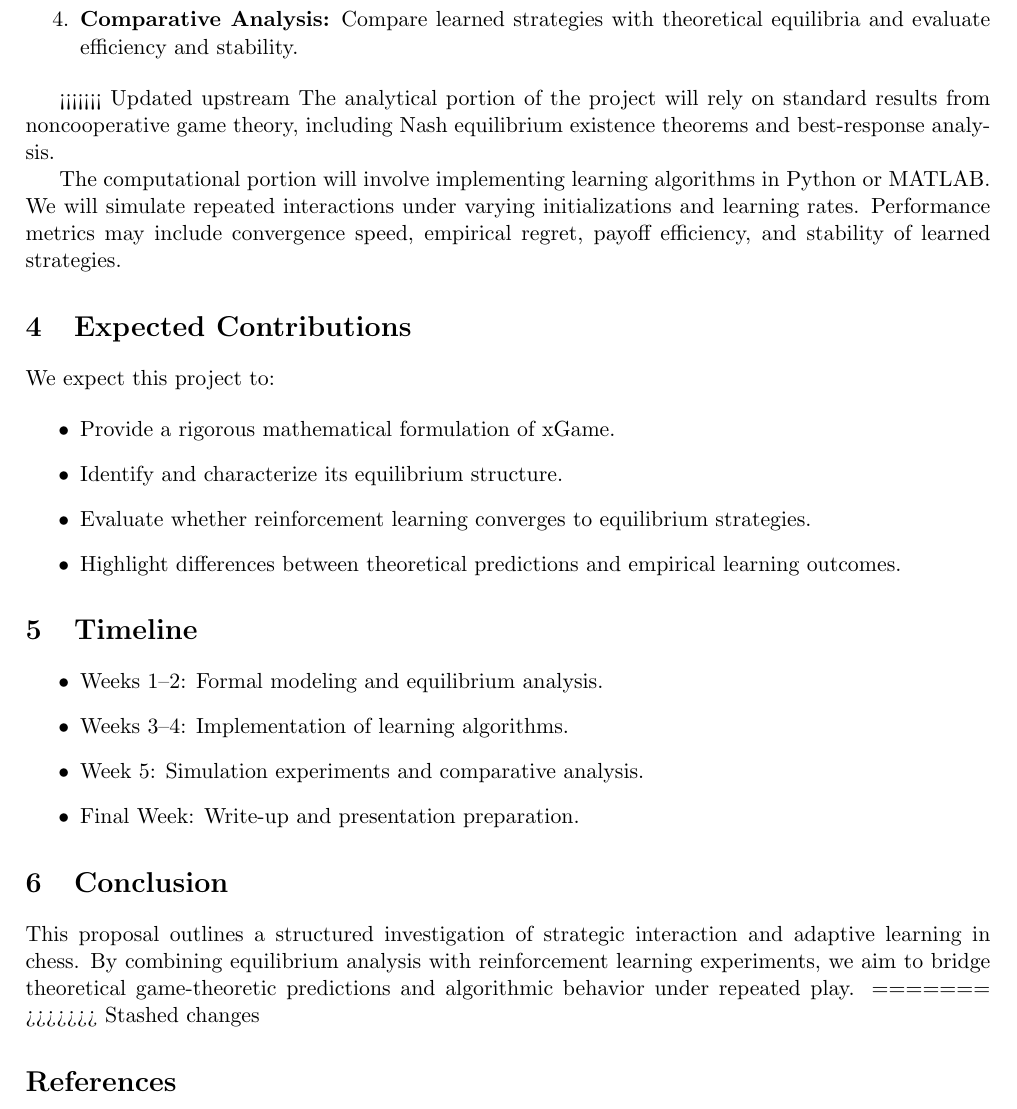
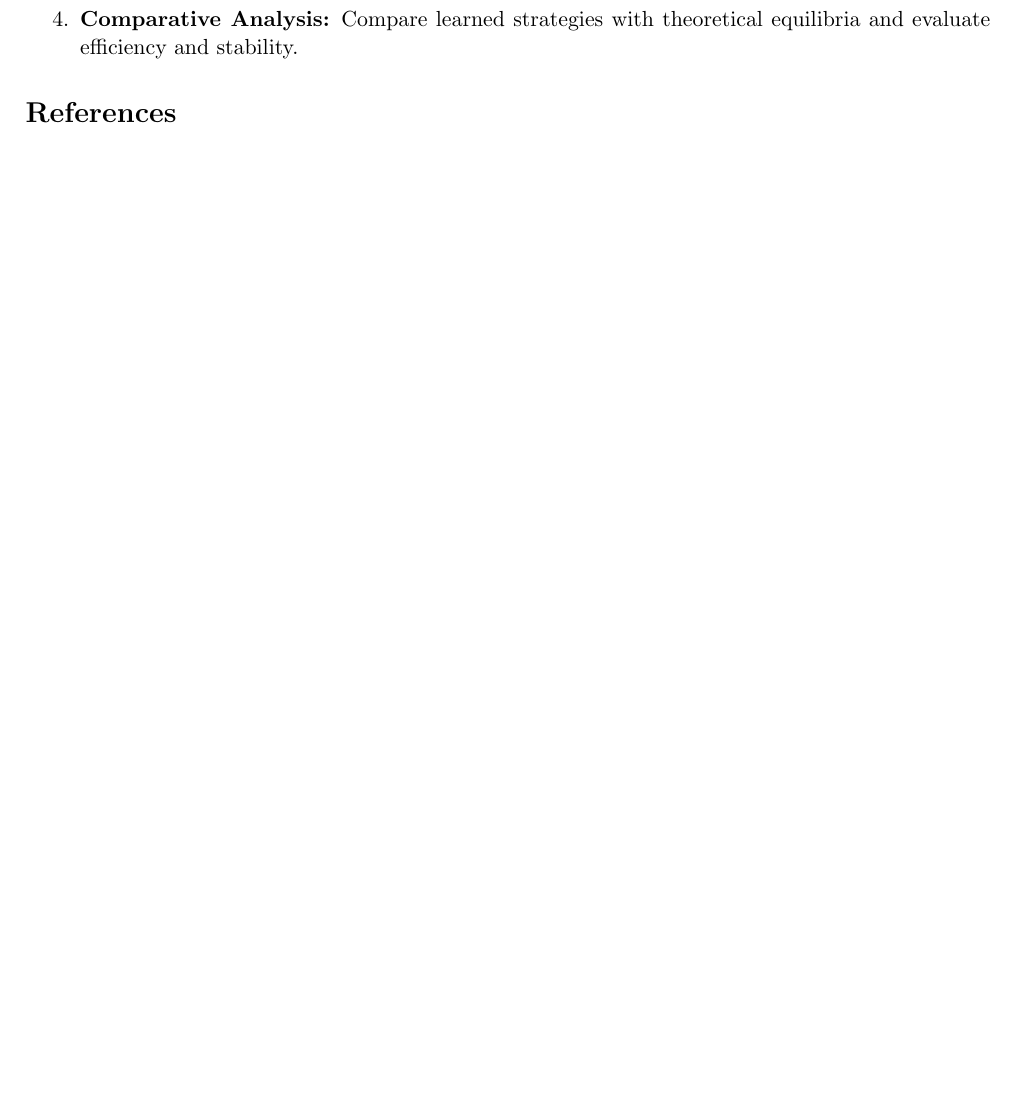
Before and after one commit to raaghav-t/windy, a LaTeX paper (latex/proposal/proposal.tex): part of page 2 of 2, cut so that both start at the same text. Compiled offline with pdfLaTeX.

Commit message:
Update proposal.tex

```diff
--- a/latex/proposal/proposal.tex
+++ b/latex/proposal/proposal.tex
@@ -86,42 +86,6 @@ We propose the following steps:
 \end{enumerate}
 
 
-<<<<<<< Updated upstream
-The analytical portion of the project will rely on standard results from noncooperative game theory, including Nash equilibrium existence theorems and best-response analysis.
-
-The computational portion will involve implementing learning algorithms in Python or MATLAB. We will simulate repeated interactions under varying initializations and learning rates. Performance metrics may include convergence speed, empirical regret, payoff efficiency, and stability of learned strategies.
-
-% =================================================
-\section{Expected Contributions}
-% =================================================
-
-We expect this project to:
-
-\begin{itemize}
-    \item Provide a rigorous mathematical formulation of xGame.
-    \item Identify and characterize its equilibrium structure.
-    \item Evaluate whether reinforcement learning converges to equilibrium strategies.
-    \item Highlight differences between theoretical predictions and empirical learning outcomes.
-\end{itemize}
-
-% =================================================
-\section{Timeline}
-% =================================================
-
-\begin{itemize}
-    \item Weeks 1--2: Formal modeling and equilibrium analysis.
-    \item Weeks 3--4: Implementation of learning algorithms.
-    \item Week 5: Simulation experiments and comparative analysis.
-    \item Final Week: Write-up and presentation preparation.
-\end{itemize}
-
-% =================================================
-\section{Conclusion}
-% =================================================
-
-This proposal outlines a structured investigation of strategic interaction and adaptive learning in chess. By combining equilibrium analysis with reinforcement learning experiments, we aim to bridge theoretical game-theoretic predictions and algorithmic behavior under repeated play.
-=======
->>>>>>> Stashed changes
 \bibliographystyle{ieeetr}
 \bibliography{references}
 
```
